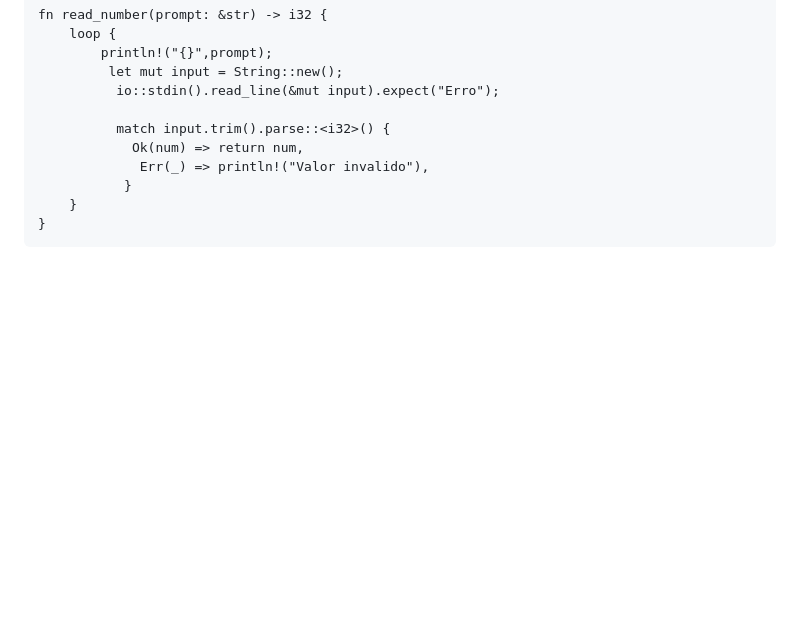
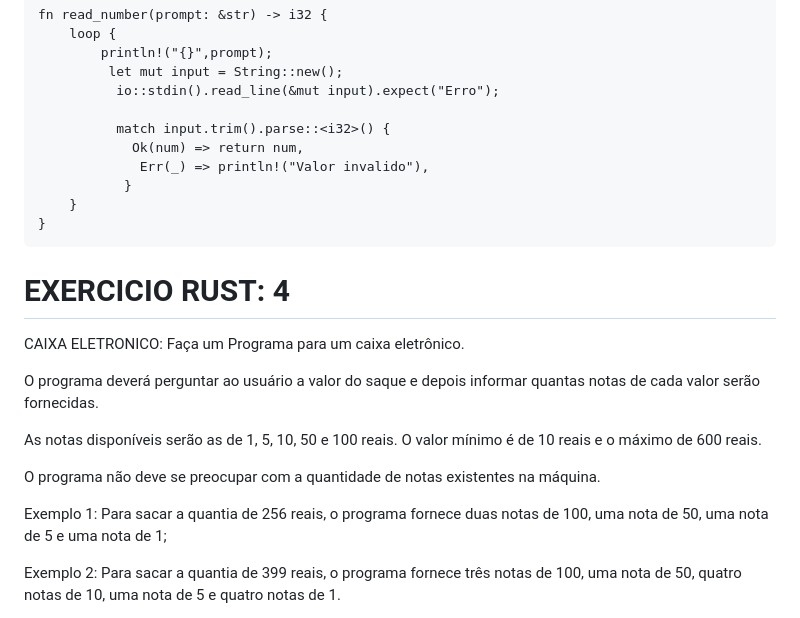
Before and after one commit to Alice-grandel/Gerador-de-senha, a Markdown page: README.md, the part around one of its changes. GitHub-like rendering; blank space fills up the shorter version.

````diff
--- a/README.md
+++ b/README.md
@@ -283,3 +283,17 @@ fn read_number(prompt: &str) -> i32 {
     }
 }
 ```
+# EXERCICIO RUST: 4
+
+CAIXA ELETRONICO: Faça um Programa para um caixa eletrônico.
+
+O programa deverá perguntar ao usuário a valor do saque e depois informar quantas notas de cada valor serão fornecidas.
+
+As notas disponíveis serão as de 1, 5, 10, 50 e 100 reais. O valor mínimo é de 10 reais e o máximo de 600 reais.
+
+O programa não deve se preocupar com a quantidade de notas existentes na máquina.
+
+Exemplo 1: Para sacar a quantia de 256 reais, o programa fornece duas notas de 100, uma nota de 50, uma nota de 5 e uma nota de 1;
+
+Exemplo 2: Para sacar a quantia de 399 reais, o programa fornece três notas de 100, uma nota de 50, quatro notas de 10, uma nota de 5 e quatro notas de 1.
+
````
Also changed, not shown: other parts of README.md (+96 -0 lines).
